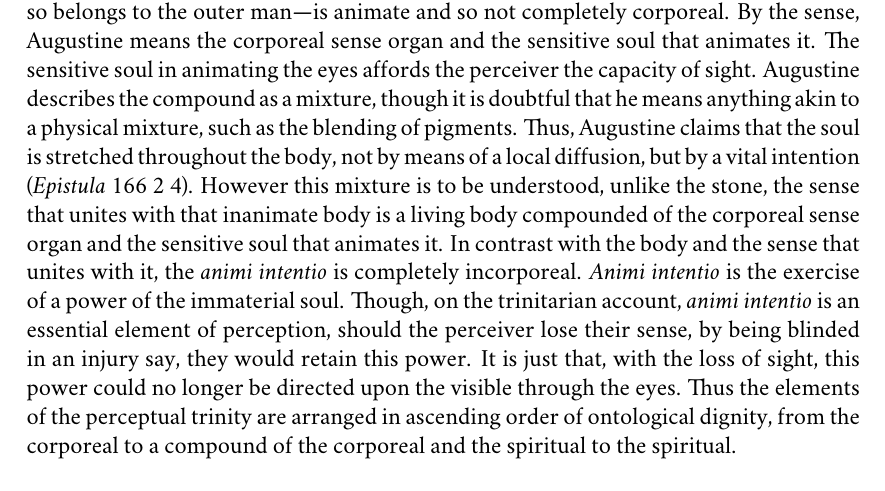
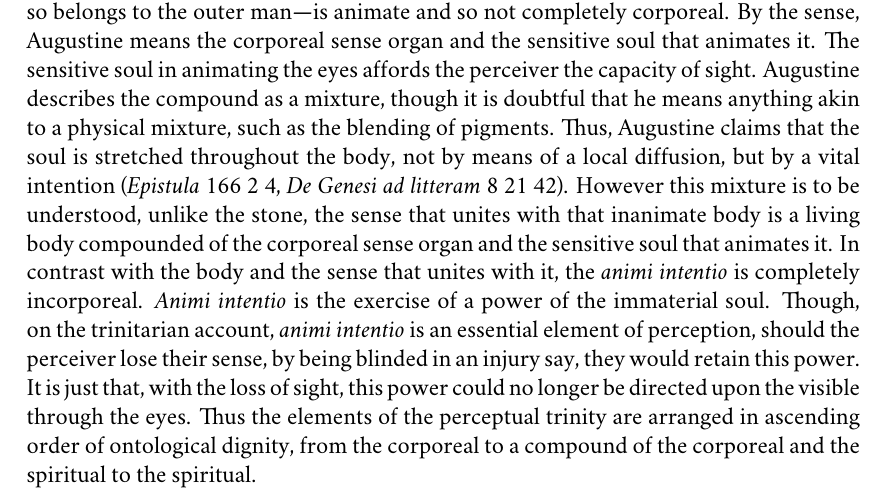
Before and after one commit to PhilGeek/augustine, a LaTeX paper (augustine.tex): part of page 5 of 15, cut so that both start at the same text. Compiled offline with XeLaTeX; a missing font is replaced by an installed copy or a similar font.

Commit message:
Added De Genesi ref

```diff
--- a/augustine.tex
+++ b/augustine.tex
@@ -104,7 +104,7 @@ The psychological capacities associated with the outer man include perception, m
 
 Consider the case of seeing a body such as a stone. Though the object of perception and the sense and vision differ in nature, since the object is an inanimate body and the perceptual power and its activity belong to the distinct substance of the living being, they are nevertheless united in perception. Like the Trinity, of which perception is a pale shadow, perception is a genuine unity. The object is united with the sense in vision, despite their difference in nature. That a perceived body and the sense that unites with it in perception differ in nature suggests that their unity is subject to further explanation if genuinely intelligible. To get that explanation into view, we must first understand how the elements of the perceptual trinity are arranged in ascending order of ontological dignity, and the explanatory relationships that obtain among them.
 
-The object of perception, the stone, is a body. Moreover, it is an inanimate body. No life inheres in the stone as it lacks a soul, and the soul is the principle of life. Here we have a contrast with Cartesian dualism. While, for Augustine, the soul is unextended and immaterial, it is also, importantly, living, in a way that it is not for Descartes. The sense that unites with the stone in the seeing of it, though bodily---it involves the eyes, and so belongs to the outer man---is animate and so not completely corporeal. By the sense, Augustine means the corporeal sense organ and the sensitive soul that animates it. The sensitive soul in animating the eyes affords the perceiver the capacity of sight. Augustine describes the compound as a mixture, though it is doubtful that he means anything akin to a physical mixture, such as the blending of pigments. Thus, Augustine claims that the soul is stretched throughout the body, not by means of a local diffusion, but by a vital intention (\emph{Epistula} 166 2 4). However this mixture is to be understood, unlike the stone, the sense that unites with that inanimate body is a living body compounded of the corporeal sense organ and the sensitive soul that animates it. In contrast with the body and the sense that unites with it, the \emph{animi intentio} is completely incorporeal. \emph{Animi intentio} is the exercise of a power of the immaterial soul. Though, on the trinitarian account, \emph{animi intentio} is an essential element of perception, should the perceiver lose their sense, by being blinded in an injury say, they would retain this power. It is just that, with the loss of sight, this power could no longer be directed upon the visible through the eyes. Thus the elements of the perceptual trinity are arranged in ascending order of ontological dignity, from the corporeal to a compound of the corporeal and the spiritual to the spiritual.
+The object of perception, the stone, is a body. Moreover, it is an inanimate body. No life inheres in the stone as it lacks a soul, and the soul is the principle of life. Here we have a contrast with Cartesian dualism. While, for Augustine, the soul is unextended and immaterial, it is also, importantly, living, in a way that it is not for Descartes. The sense that unites with the stone in the seeing of it, though bodily---it involves the eyes, and so belongs to the outer man---is animate and so not completely corporeal. By the sense, Augustine means the corporeal sense organ and the sensitive soul that animates it. The sensitive soul in animating the eyes affords the perceiver the capacity of sight. Augustine describes the compound as a mixture, though it is doubtful that he means anything akin to a physical mixture, such as the blending of pigments. Thus, Augustine claims that the soul is stretched throughout the body, not by means of a local diffusion, but by a vital intention (\emph{Epistula} 166 2 4, \emph{De Genesi ad litteram} 8 21 42). However this mixture is to be understood, unlike the stone, the sense that unites with that inanimate body is a living body compounded of the corporeal sense organ and the sensitive soul that animates it. In contrast with the body and the sense that unites with it, the \emph{animi intentio} is completely incorporeal. \emph{Animi intentio} is the exercise of a power of the immaterial soul. Though, on the trinitarian account, \emph{animi intentio} is an essential element of perception, should the perceiver lose their sense, by being blinded in an injury say, they would retain this power. It is just that, with the loss of sight, this power could no longer be directed upon the visible through the eyes. Thus the elements of the perceptual trinity are arranged in ascending order of ontological dignity, from the corporeal to a compound of the corporeal and the spiritual to the spiritual.
 
 Assigning the elements of the perceptual trinity roles loosely analogous with the Father, Son, and Holy Spirit reveals explanatory relationships between them. Moreover, doing so introduces some refinements:
 \begin{quote}
```
